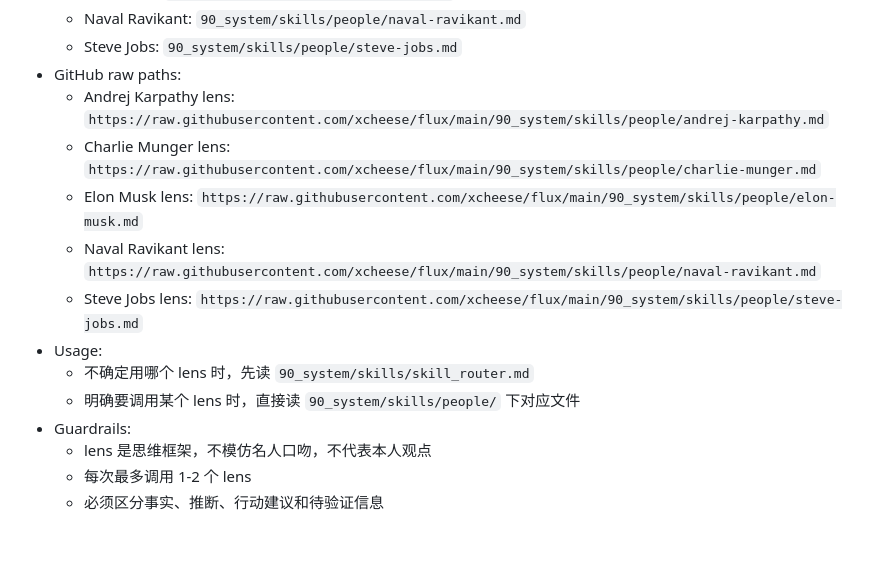
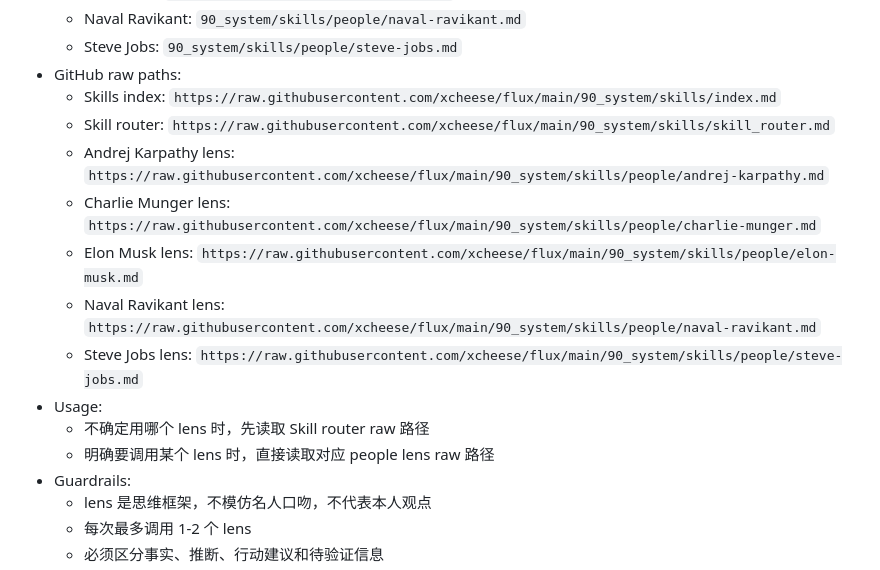
Before and after one commit to xcheese/flux, a Markdown page: 90_system/shared_memory/memory.md, the part around the change. Rendered like a GitHub page; blank space fills up the shorter version.

Commit message:
Add raw links for lens router

```diff
--- a/90_system/shared_memory/memory.md
+++ b/90_system/shared_memory/memory.md
@@ -86,14 +86,16 @@ status: active
   - Naval Ravikant: `90_system/skills/people/naval-ravikant.md`
   - Steve Jobs: `90_system/skills/people/steve-jobs.md`
 - GitHub raw paths:
+  - Skills index: `https://raw.githubusercontent.com/xcheese/flux/main/90_system/skills/index.md`
+  - Skill router: `https://raw.githubusercontent.com/xcheese/flux/main/90_system/skills/skill_router.md`
   - Andrej Karpathy lens: `https://raw.githubusercontent.com/xcheese/flux/main/90_system/skills/people/andrej-karpathy.md`
   - Charlie Munger lens: `https://raw.githubusercontent.com/xcheese/flux/main/90_system/skills/people/charlie-munger.md`
   - Elon Musk lens: `https://raw.githubusercontent.com/xcheese/flux/main/90_system/skills/people/elon-musk.md`
   - Naval Ravikant lens: `https://raw.githubusercontent.com/xcheese/flux/main/90_system/skills/people/naval-ravikant.md`
   - Steve Jobs lens: `https://raw.githubusercontent.com/xcheese/flux/main/90_system/skills/people/steve-jobs.md`
 - Usage:
-  - 不确定用哪个 lens 时，先读 `90_system/skills/skill_router.md`
-  - 明确要调用某个 lens 时，直接读 `90_system/skills/people/` 下对应文件
+  - 不确定用哪个 lens 时，先读取 Skill router raw 路径
+  - 明确要调用某个 lens 时，直接读取对应 people lens raw 路径
 - Guardrails:
   - lens 是思维框架，不模仿名人口吻，不代表本人观点
   - 每次最多调用 1-2 个 lens
```
